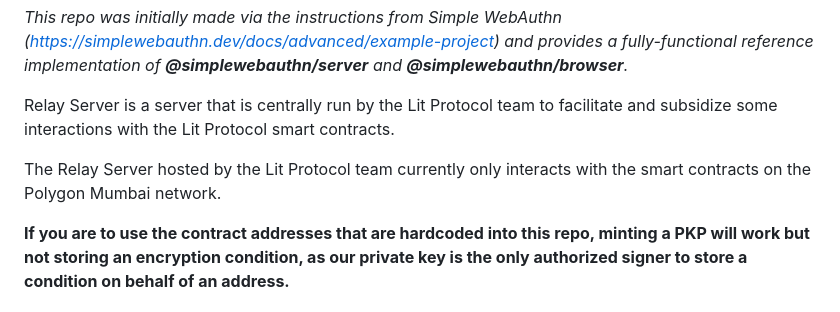
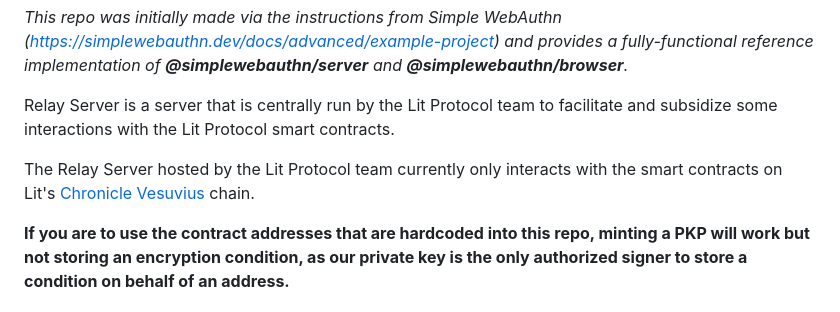
Before and after one commit to LIT-Protocol/relay-server, a Markdown page: README.md, the part around the change. Drawn GitHub-style.

```diff
--- a/README.md
+++ b/README.md
@@ -6,7 +6,7 @@ _This repo was initially made via the instructions from Simple WebAuthn (https:/
 
 Relay Server is a server that is centrally run by the Lit Protocol team to facilitate and subsidize some interactions with the Lit Protocol smart contracts.
 
-The Relay Server hosted by the Lit Protocol team currently only interacts with the smart contracts on the Polygon Mumbai network.
+The Relay Server hosted by the Lit Protocol team currently only interacts with the smart contracts on Lit's [Chronicle Vesuvius](https://developer.litprotocol.com/connecting-to-a-lit-network/lit-blockchains/chronicle-vesuvius) chain.
 
 **If you are to use the contract addresses that are hardcoded into this repo, minting a PKP will work but not storing an encryption condition, as our private key is the only authorized signer to store a condition on behalf of an address.**
 
```
